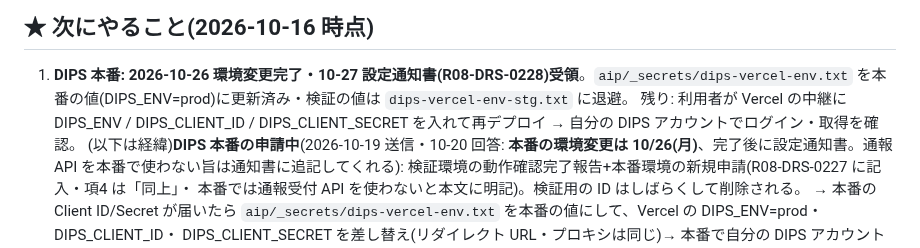
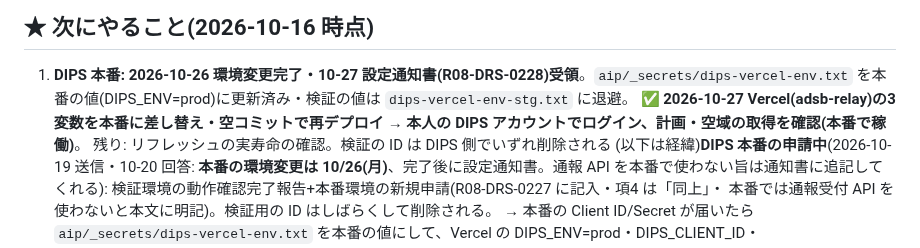
Before and after one commit to yasuokun-pro/heli-nav-pwa, a Markdown page: BACKLOG.md, the part around the change. Rendered like a GitHub page.

```diff
--- a/BACKLOG.md
+++ b/BACKLOG.md
@@ -8,7 +8,8 @@ CLAUDE.mdから分離した「進行中・未着手タスク」。着手する
 
 ## ★ 次にやること(2026-10-16 時点)
 1. **DIPS 本番: 2026-10-26 環境変更完了・10-27 設定通知書(R08-DRS-0228)受領**。`aip/_secrets/dips-vercel-env.txt` を本番の値(DIPS_ENV=prod)に更新済み・検証の値は `dips-vercel-env-stg.txt` に退避。
-   残り: 利用者が Vercel の中継に DIPS_ENV / DIPS_CLIENT_ID / DIPS_CLIENT_SECRET を入れて再デプロイ → 自分の DIPS アカウントでログイン・取得を確認。
+   ✅ **2026-10-27 Vercel(adsb-relay)の3変数を本番に差し替え・空コミットで再デプロイ → 本人の DIPS アカウントでログイン、計画・空域の取得を確認(本番で稼働)**。
+   残り: リフレッシュの実寿命の確認。検証の ID は DIPS 側でいずれ削除される
    (以下は経緯)**DIPS 本番の申請中**(2026-10-19 送信・10-20 回答: **本番の環境変更は 10/26(月)**、完了後に設定通知書。通報 API を本番で使わない旨は通知書に追記してくれる): 検証環境の動作確認完了報告+本番環境の新規申請(R08-DRS-0227 に記入・項4 は「同上」・
    本番では通報受付 API を使わないと本文に明記)。検証用の ID はしばらくして削除される。
    → 本番の Client ID/Secret が届いたら `aip/_secrets/dips-vercel-env.txt` を本番の値にして、Vercel の DIPS_ENV=prod・DIPS_CLIENT_ID・
```
Also changed, not shown: CLAUDE.md (+2 -0 lines).
